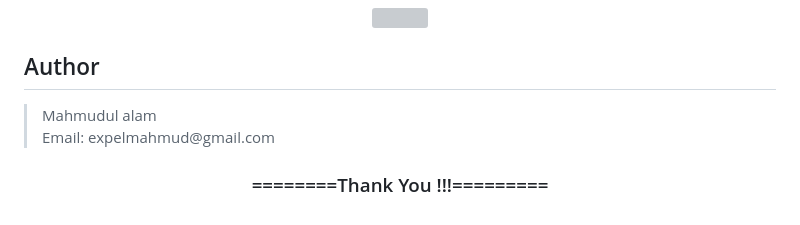
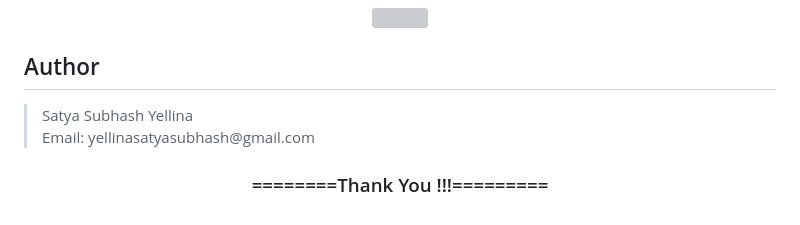
Before and after one commit to satya1145/Django-Poll-App-master, a Markdown page: README.md, the part around the change. Drawn GitHub-style; grey boxes are pictures that could not be loaded.

```diff
--- a/README.md
+++ b/README.md
@@ -81,8 +81,8 @@ Django poll app is a full featured polling app. You have to register in this app
 
 <h2>Author</h2>
 <blockquote>
-  Mahmudul alam<br>
-  Email: expelmahmud@gmail.com
+  Satya Subhash Yellina<br>
+  Email: yellinasatyasubhash@gmail.com
 </blockquote>
 
 <div align="center">
```
